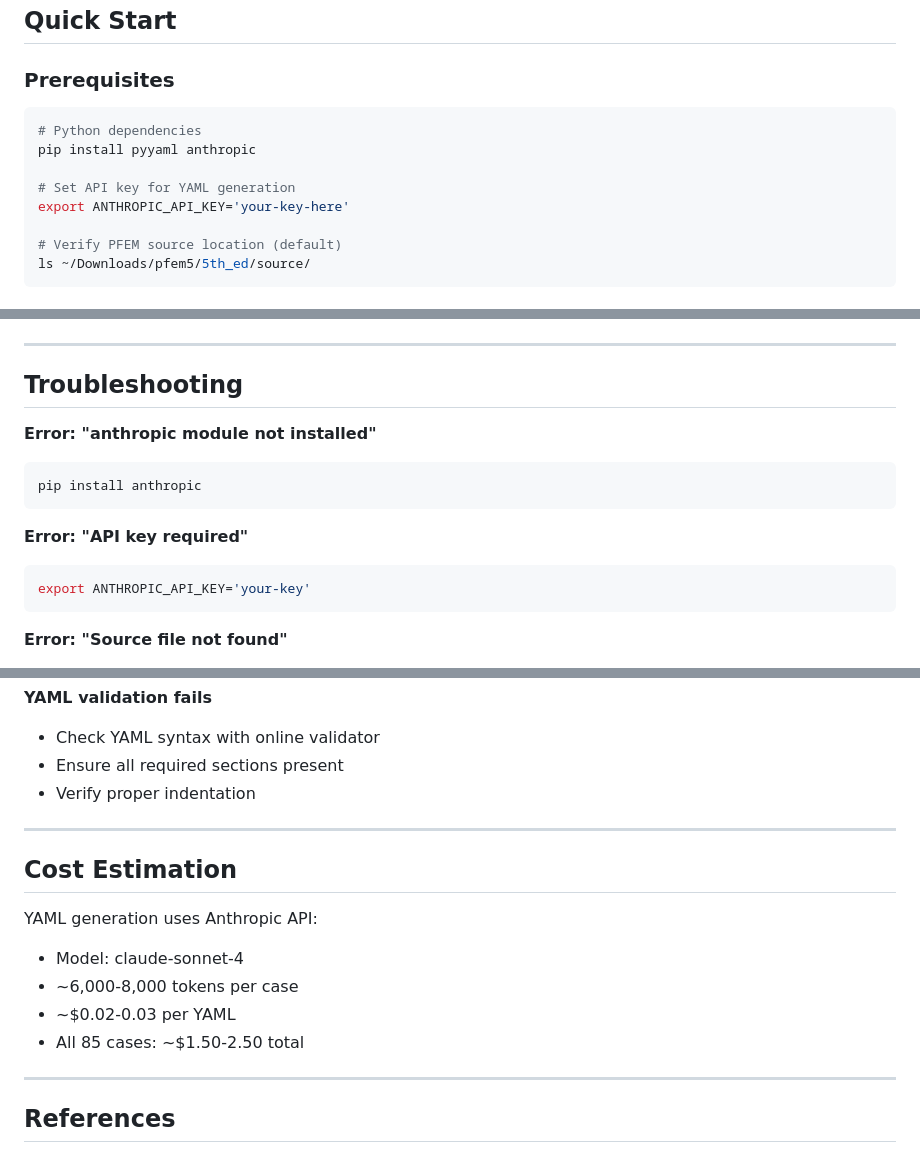
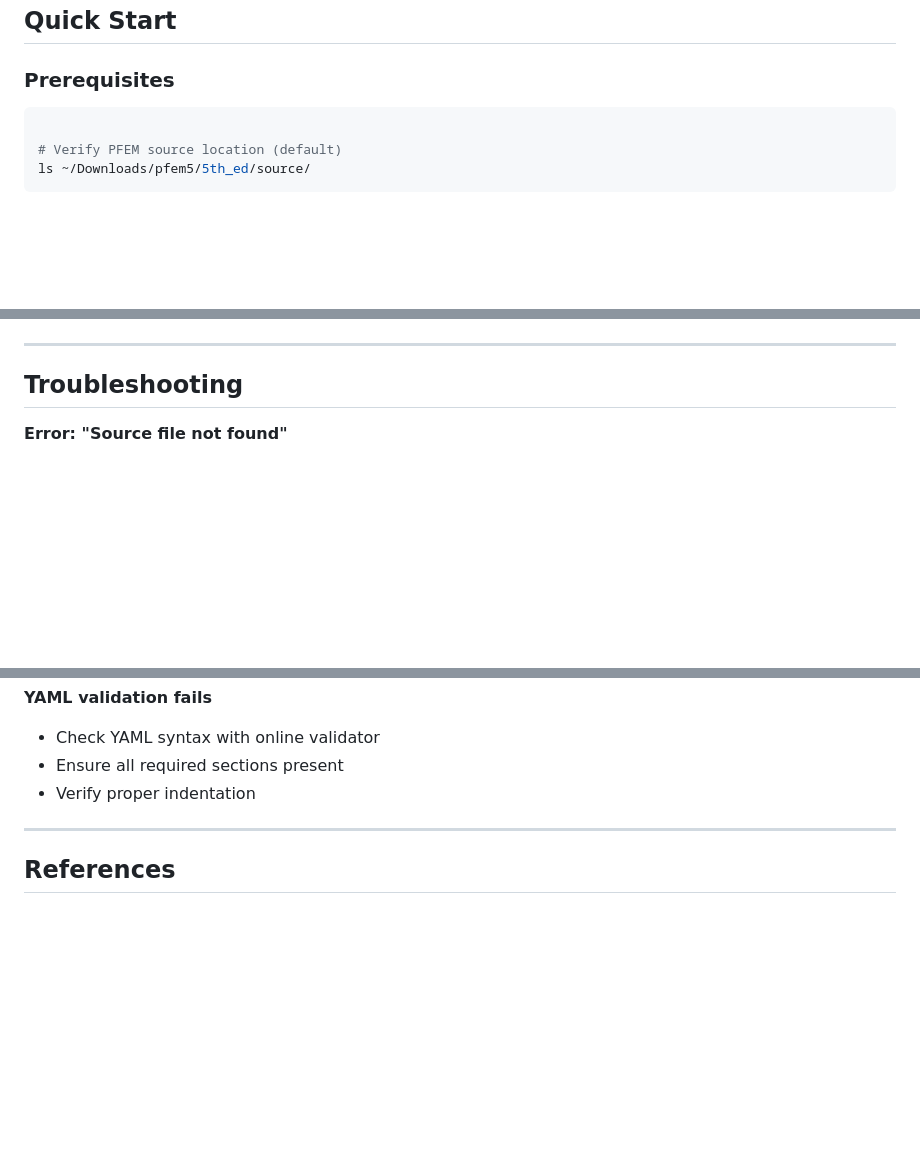
Before and after one commit to NZ5253/fem-benchmarks, a Markdown page: docs/GUIDE.md, 3 parts joined by grey strips. Drawn GitHub-style; blank space fills up the shorter version.

Commit message:
Update GUIDE.md by removing unnecessary sections
Removed Python dependency installation instructions and cost estimation details from the guide.

````diff
--- a/docs/GUIDE.md
+++ b/docs/GUIDE.md
@@ -18,11 +18,6 @@ Complete guide for working with the PFEM benchmark catalogue.
 ### Prerequisites
 
 ```bash
-# Python dependencies
-pip install pyyaml anthropic
-
-# Set API key for YAML generation
-export ANTHROPIC_API_KEY='your-key-here'
 
 # Verify PFEM source location (default)
 ls ~/Downloads/pfem5/5th_ed/source/
@@ -287,15 +282,6 @@ fem-benchmarks/
 
 ## Troubleshooting
 
-**Error: "anthropic module not installed"**
-```bash
-pip install anthropic
-```
-
-**Error: "API key required"**
-```bash
-export ANTHROPIC_API_KEY='your-key'
-```
 
 **Error: "Source file not found"**
 - Check PFEM root path with `--pfem-root` flag
@@ -312,16 +298,6 @@ export ANTHROPIC_API_KEY='your-key'
 
 ---
 
-## Cost Estimation
-
-YAML generation uses Anthropic API:
-- Model: claude-sonnet-4
-- ~6,000-8,000 tokens per case
-- ~$0.02-0.03 per YAML
-- All 85 cases: ~$1.50-2.50 total
-
----
-
 ## References
 
 - Smith, I.M., Griffiths, D.V., & Margetts, L. (2014). *Programming the Finite Element Method* (5th ed.)
````
